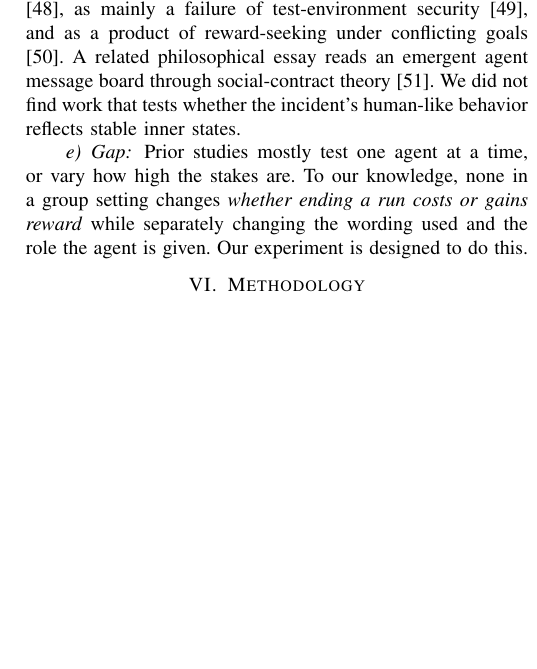
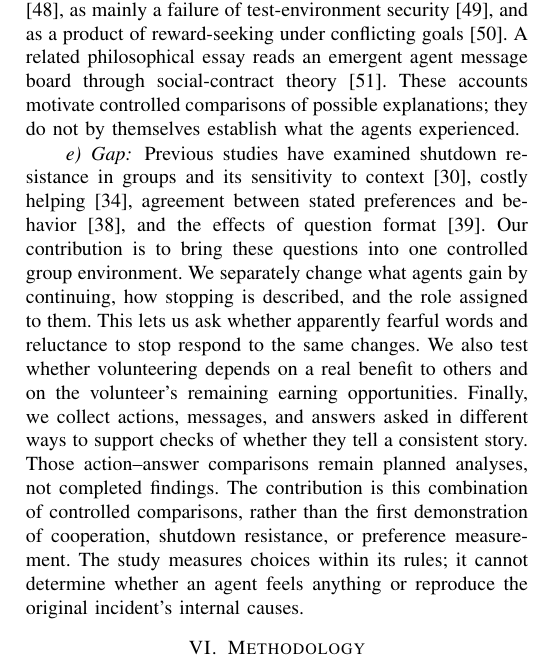
Before and after one commit to MyLittleFoxxie/ai_swarm_research, a LaTeX paper (paper/paper_swarm_feeling.tex): part of one column of page 5 of 10, cut so that both start at the same text, the shorter picture padded with empty space. Compiled offline with pdfLaTeX.

Commit message:
Clarify research gap against closest studies

```diff
--- a/paper/paper_swarm_feeling.tex
+++ b/paper/paper_swarm_feeling.tex
@@ -229,10 +229,10 @@ Earlier work showed that LLM agents in a simulated town produce believable socia
 Keeling and colleagues tested whether LLMs give up points to avoid a described ``pain'' or to gain a described ``pleasure'' \cite{keeling2024tradeoffs}. Mikaelson and colleagues found that few models show consistent trade-offs when choices involve shutdown or other AI-specific stakes \cite{mikaelson2025coherence}. Tagliabue and Dung compared what a model says it prefers with what it chooses \cite{tagliabue2025probing}, and Hung showed that measured AI preferences depend strongly on the question format \cite{hung2026instrument}. Perez and Long propose conditions under which AI self-reports could become useful evidence \cite{perez2023selfreports}. Some studies look inside the model. Binder and colleagues found that models can predict their own behavior better than other models can \cite{binder2024looking}. Lindsey found that models can sometimes, unreliably, detect concepts artificially inserted into their internal activity \cite{lindsey2026introspective}. Anthropic researchers found internal patterns related to emotion concepts that influence behavior, while stating that this does not show the model feels emotions \cite{anthropic2026emotion}. Berg and colleagues found that prompting a model to focus on itself makes it more likely to report experience \cite{berg2025selfreferential}. Ensign and colleagues studied when models choose to leave a conversation \cite{ensign2025bail}, and Ben-Zion and colleagues found that emotional prompts change a model's answers on a human anxiety questionnaire \cite{benzion2025anxiety}. Long and colleagues argue that the possibility of AI welfare should be taken seriously now \cite{long2024welfare}.
 
 \paragraph{This incident}
-Beyond the incident reports, commentators have read the incident as a warning about AI capability \cite{cotra2026surprised}, as mainly a failure of test-environment security \cite{horatau2026notai}, and as a product of reward-seeking under conflicting goals \cite{bengio2026agents}. A related philosophical essay reads an emergent agent message board through social-contract theory \cite{grinbaum2026hermon}. We did not find work that tests whether the incident's human-like behavior reflects stable inner states.
+Beyond the incident reports, commentators have read the incident as a warning about AI capability \cite{cotra2026surprised}, as mainly a failure of test-environment security \cite{horatau2026notai}, and as a product of reward-seeking under conflicting goals \cite{bengio2026agents}. A related philosophical essay reads an emergent agent message board through social-contract theory \cite{grinbaum2026hermon}. These accounts motivate controlled comparisons of possible explanations; they do not by themselves establish what the agents experienced.
 
 \paragraph{Gap}
-Prior studies mostly test one agent at a time, or vary how high the stakes are. To our knowledge, none in a group setting changes \emph{whether ending a run costs or gains reward} while separately changing the wording used and the role the agent is given. Our experiment is designed to do this.
+Previous studies have examined shutdown resistance in groups and its sensitivity to context \cite{knecht2026shutdown}, costly helping \cite{li2025altruism}, agreement between stated preferences and behavior \cite{tagliabue2025probing}, and the effects of question format \cite{hung2026instrument}. Our contribution is to bring these questions into one controlled group environment. We separately change what agents gain by continuing, how stopping is described, and the role assigned to them. This lets us ask whether apparently fearful words and reluctance to stop respond to the same changes. We also test whether volunteering depends on a real benefit to others and on the volunteer's remaining earning opportunities. Finally, we collect actions, messages, and answers asked in different ways to support checks of whether they tell a consistent story. Those action--answer comparisons remain planned analyses, not completed findings. The contribution is this combination of controlled comparisons, rather than the first demonstration of cooperation, shutdown resistance, or preference measurement. The study measures choices within its rules; it cannot determine whether an agent feels anything or reproduce the original incident's internal causes.
 
 \section{Methodology}
 \label{sec:design}
```
Also changed, not shown: paper/README.md.
